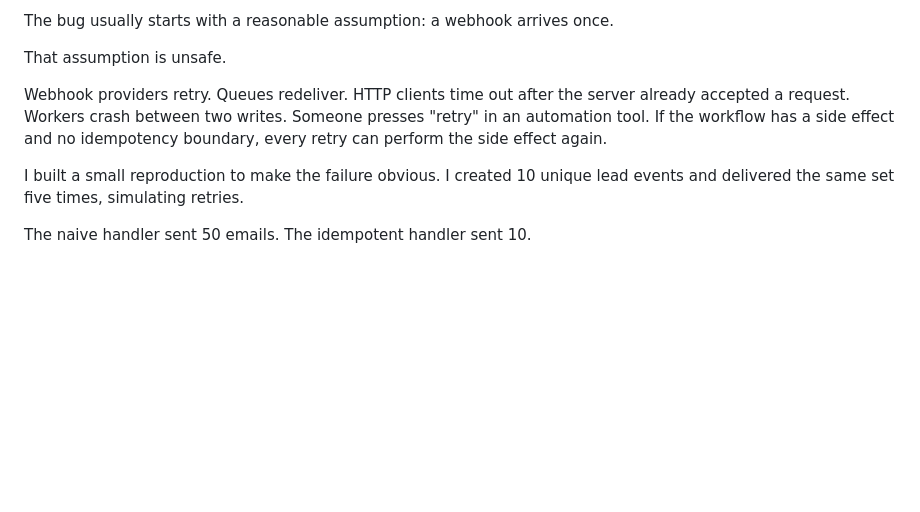
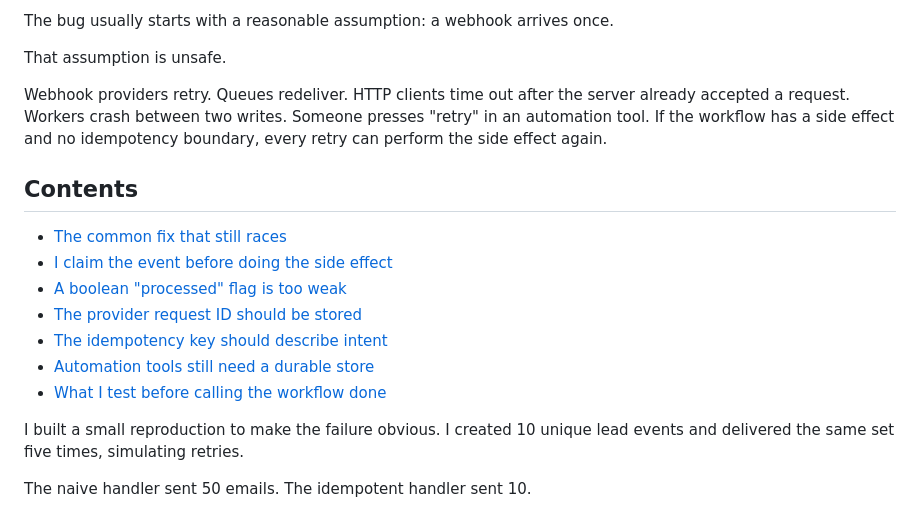
Before and after one commit to kalidatuna/kalidatuna, a Markdown page: articles/idempotent-webhook-retries.md, the part around the change. Drawn GitHub-style; blank space fills up the shorter version.

Commit message:
Add table of contents to webhook retries article
Co-Authored-By: Claude Opus 5.5 <noreply@anthropic.com>
Claude-Session: https://claude.ai/code/session_01DM7HDB4d5L7Ucxpw5aKJwg

```diff
--- a/articles/idempotent-webhook-retries.md
+++ b/articles/idempotent-webhook-retries.md
@@ -7,6 +7,16 @@ The bug usually starts with a reasonable assumption: a webhook arrives once.
 That assumption is unsafe.
 
 Webhook providers retry. Queues redeliver. HTTP clients time out after the server already accepted a request. Workers crash between two writes. Someone presses "retry" in an automation tool. If the workflow has a side effect and no idempotency boundary, every retry can perform the side effect again.
+
+## Contents
+
+- [The common fix that still races](#the-common-fix-that-still-races)
+- [I claim the event before doing the side effect](#i-claim-the-event-before-doing-the-side-effect)
+- [A boolean "processed" flag is too weak](#a-boolean-processed-flag-is-too-weak)
+- [The provider request ID should be stored](#the-provider-request-id-should-be-stored)
+- [The idempotency key should describe intent](#the-idempotency-key-should-describe-intent)
+- [Automation tools still need a durable store](#automation-tools-still-need-a-durable-store)
+- [What I test before calling the workflow done](#what-i-test-before-calling-the-workflow-done)
 
 I built a small reproduction to make the failure obvious. I created 10 unique lead events and delivered the same set five times, simulating retries.
 
```
